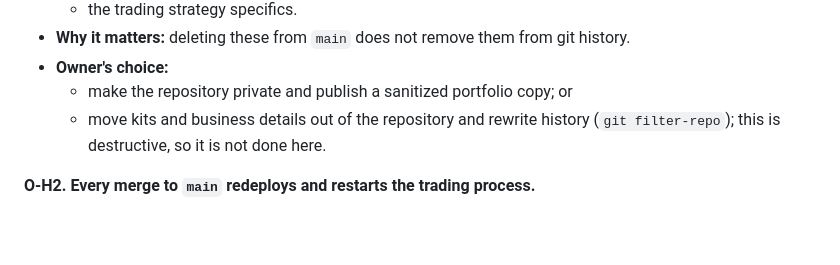
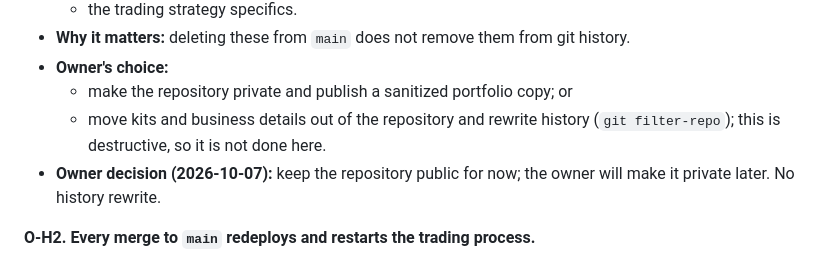
Before and after one commit to levetteit/nexus-city, a Markdown page: docs/ENGINEERING_AUDIT.md, the part around the change. Drawn GitHub-style; blank space fills up the shorter version.

Commit message:
Audit: record the owner's decision on repository visibility (O-H1)
Co-Authored-By: Claude Opus 5.5 <noreply@anthropic.com>
Claude-Session: https://claude.ai/code/session_01Ggck4nFYMgKDLYFxwWKBoH

```diff
--- a/docs/ENGINEERING_AUDIT.md
+++ b/docs/ENGINEERING_AUDIT.md
@@ -250,6 +250,8 @@ Severity scale:
   - make the repository private and publish a sanitized portfolio copy; or
   - move kits and business details out of the repository and rewrite history (`git filter-repo`);
     this is destructive, so it is not done here.
+- **Owner decision (2026-10-07):** keep the repository public for now; the owner will make it private later.
+  No history rewrite.
 
 **O-H2. Every merge to `main` redeploys and restarts the trading process.**
 - **Where:** `render.yaml` sets `autoDeploy: true`. A restart closes real positions (by design, `execution.py:19`),
```
